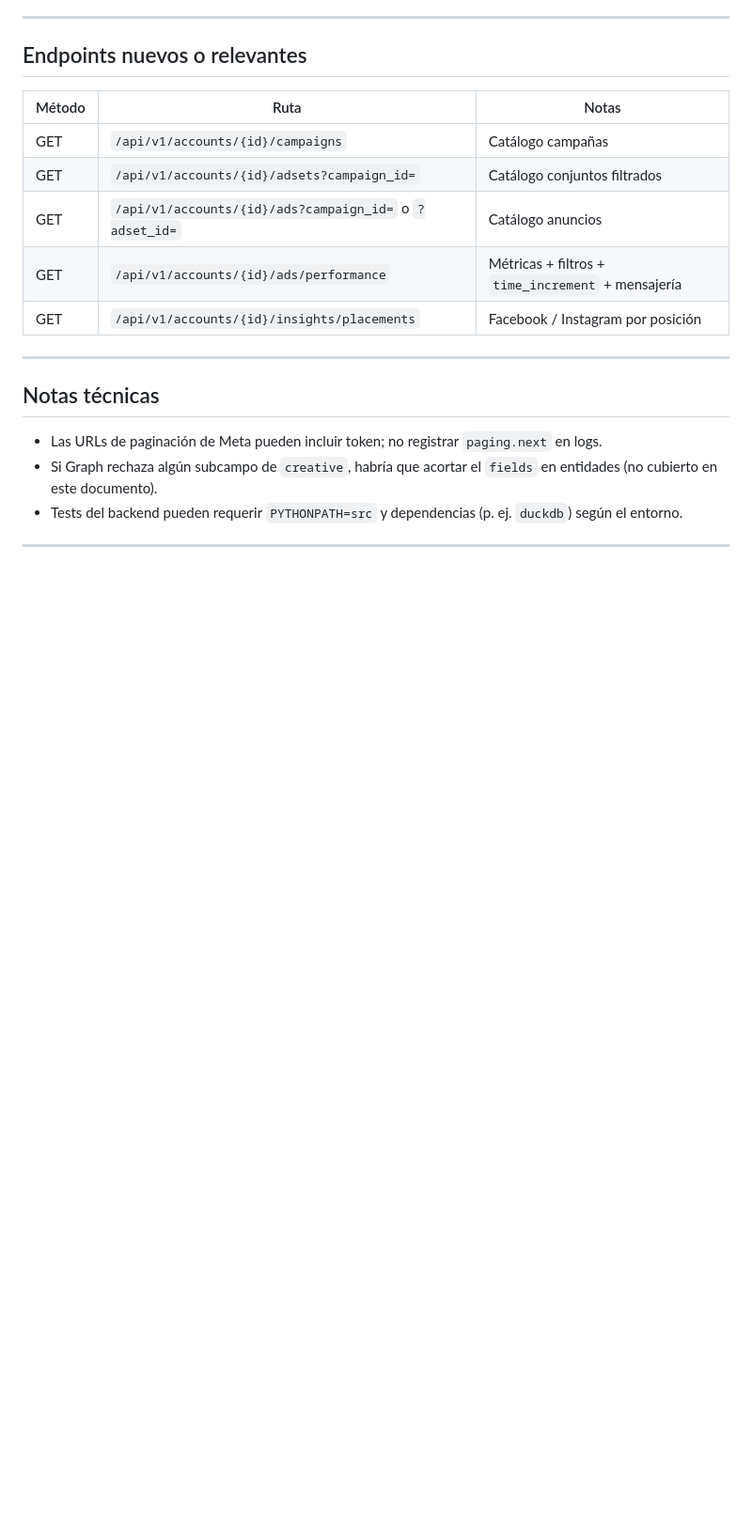
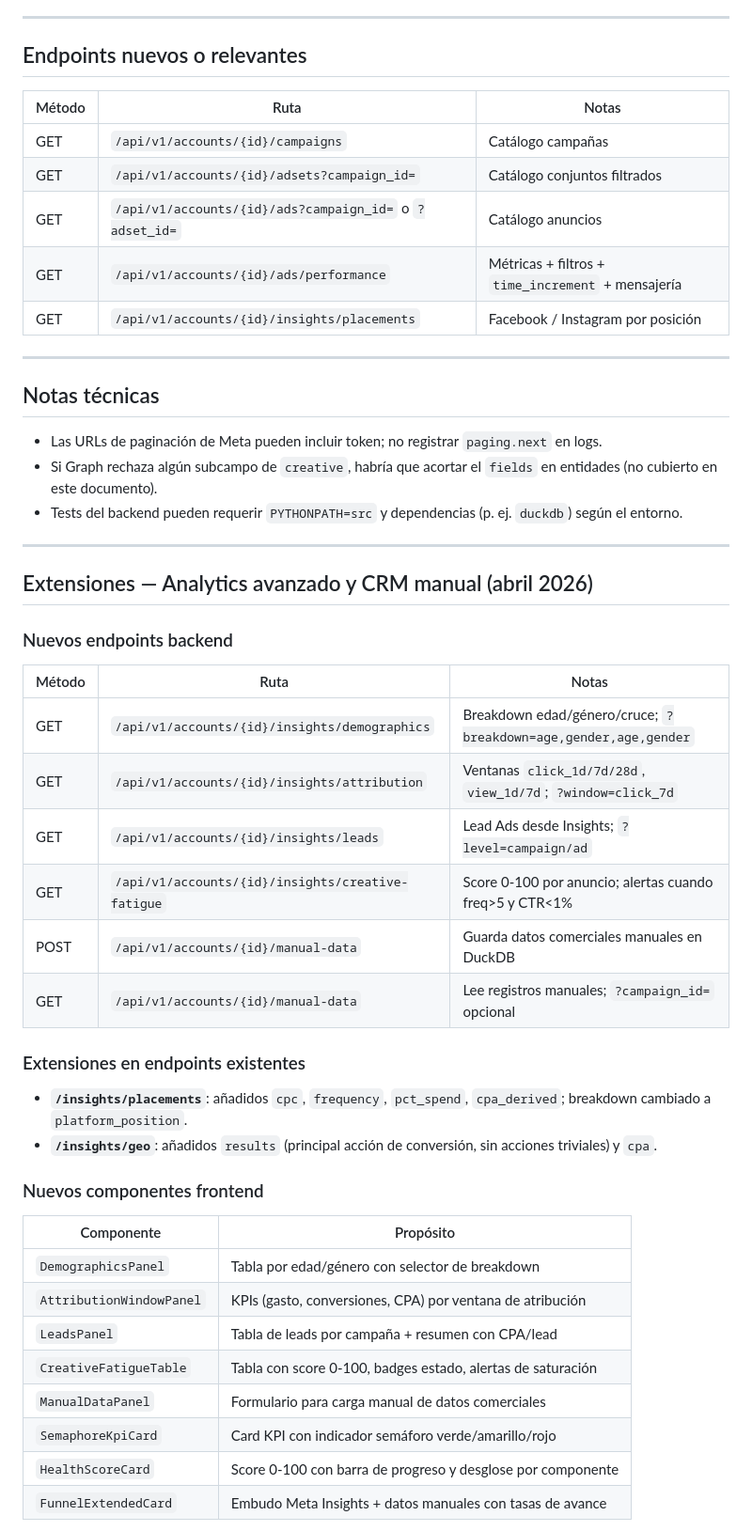
Before and after one commit to Amonint/oder, a Markdown page: docs/cambios-dashboard-meta-2026-04.md, the part around one of its changes. Shown at 94% size. Drawn GitHub-style; blank space fills up the shorter version.

Commit message:
docs: update dashboard changelog with analytics extensions and manual CRM layer
Co-Authored-By: Claude Sonnet 4.6 <noreply@anthropic.com>

```diff
--- a/docs/cambios-dashboard-meta-2026-04.md
+++ b/docs/cambios-dashboard-meta-2026-04.md
@@ -90,13 +90,15 @@ Documento de referencia de lo implementado en la sesión de trabajo: exploració
 
 ## Endpoints nuevos o relevantes
 
-| Método | Ruta | Notas |
-|--------|------|--------|
-| GET | `/api/v1/accounts/{id}/campaigns` | Catálogo campañas |
-| GET | `/api/v1/accounts/{id}/adsets?campaign_id=` | Catálogo conjuntos filtrados |
-| GET | `/api/v1/accounts/{id}/ads?campaign_id=` o `?adset_id=` | Catálogo anuncios |
-| GET | `/api/v1/accounts/{id}/ads/performance` | Métricas + filtros + `time_increment` + mensajería |
-| GET | `/api/v1/accounts/{id}/insights/placements` | Facebook / Instagram por posición |
+
+| Método | Ruta                                                    | Notas                                              |
+| ------ | ------------------------------------------------------- | -------------------------------------------------- |
+| GET    | `/api/v1/accounts/{id}/campaigns`                       | Catálogo campañas                                  |
+| GET    | `/api/v1/accounts/{id}/adsets?campaign_id=`             | Catálogo conjuntos filtrados                       |
+| GET    | `/api/v1/accounts/{id}/ads?campaign_id=` o `?adset_id=` | Catálogo anuncios                                  |
+| GET    | `/api/v1/accounts/{id}/ads/performance`                 | Métricas + filtros + `time_increment` + mensajería |
+| GET    | `/api/v1/accounts/{id}/insights/placements`             | Facebook / Instagram por posición                  |
+
 
 ---
 
@@ -108,3 +110,34 @@ Documento de referencia de lo implementado en la sesión de trabajo: exploració
 
 ---
 
+## Extensiones — Analytics avanzado y CRM manual (abril 2026)
+
+### Nuevos endpoints backend
+
+| Método | Ruta | Notas |
+|--------|------|-------|
+| GET | `/api/v1/accounts/{id}/insights/demographics` | Breakdown edad/género/cruce; `?breakdown=age,gender,age,gender` |
+| GET | `/api/v1/accounts/{id}/insights/attribution` | Ventanas `click_1d/7d/28d`, `view_1d/7d`; `?window=click_7d` |
+| GET | `/api/v1/accounts/{id}/insights/leads` | Lead Ads desde Insights; `?level=campaign/ad` |
+| GET | `/api/v1/accounts/{id}/insights/creative-fatigue` | Score 0-100 por anuncio; alertas cuando freq>5 y CTR<1% |
+| POST | `/api/v1/accounts/{id}/manual-data` | Guarda datos comerciales manuales en DuckDB |
+| GET | `/api/v1/accounts/{id}/manual-data` | Lee registros manuales; `?campaign_id=` opcional |
+
+### Extensiones en endpoints existentes
+
+- **`/insights/placements`**: añadidos `cpc`, `frequency`, `pct_spend`, `cpa_derived`; breakdown cambiado a `platform_position`.
+- **`/insights/geo`**: añadidos `results` (principal acción de conversión, sin acciones triviales) y `cpa`.
+
+### Nuevos componentes frontend
+
+| Componente | Propósito |
+|---|---|
+| `DemographicsPanel` | Tabla por edad/género con selector de breakdown |
+| `AttributionWindowPanel` | KPIs (gasto, conversiones, CPA) por ventana de atribución |
+| `LeadsPanel` | Tabla de leads por campaña + resumen con CPA/lead |
+| `CreativeFatigueTable` | Tabla con score 0-100, badges estado, alertas de saturación |
+| `ManualDataPanel` | Formulario para carga manual de datos comerciales |
+| `SemaphoreKpiCard` | Card KPI con indicador semáforo verde/amarillo/rojo |
+| `HealthScoreCard` | Score 0-100 con barra de progreso y desglose por componente |
+| `FunnelExtendedCard` | Embudo Meta Insights + datos manuales con tasas de avance |
+
```
Also changed, not shown: other parts of docs/cambios-dashboard-meta-2026-04.md (+46 -22 lines).
